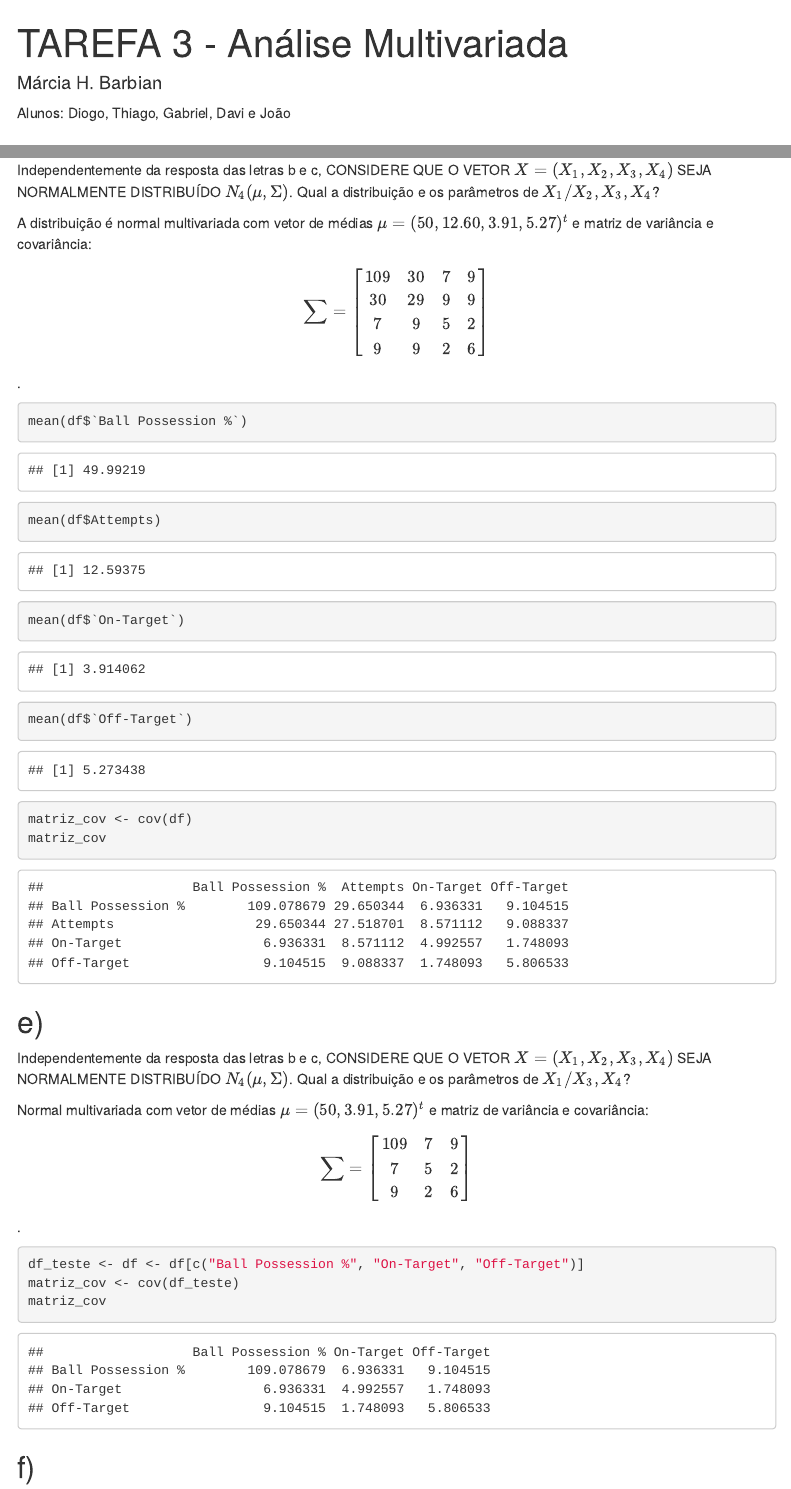
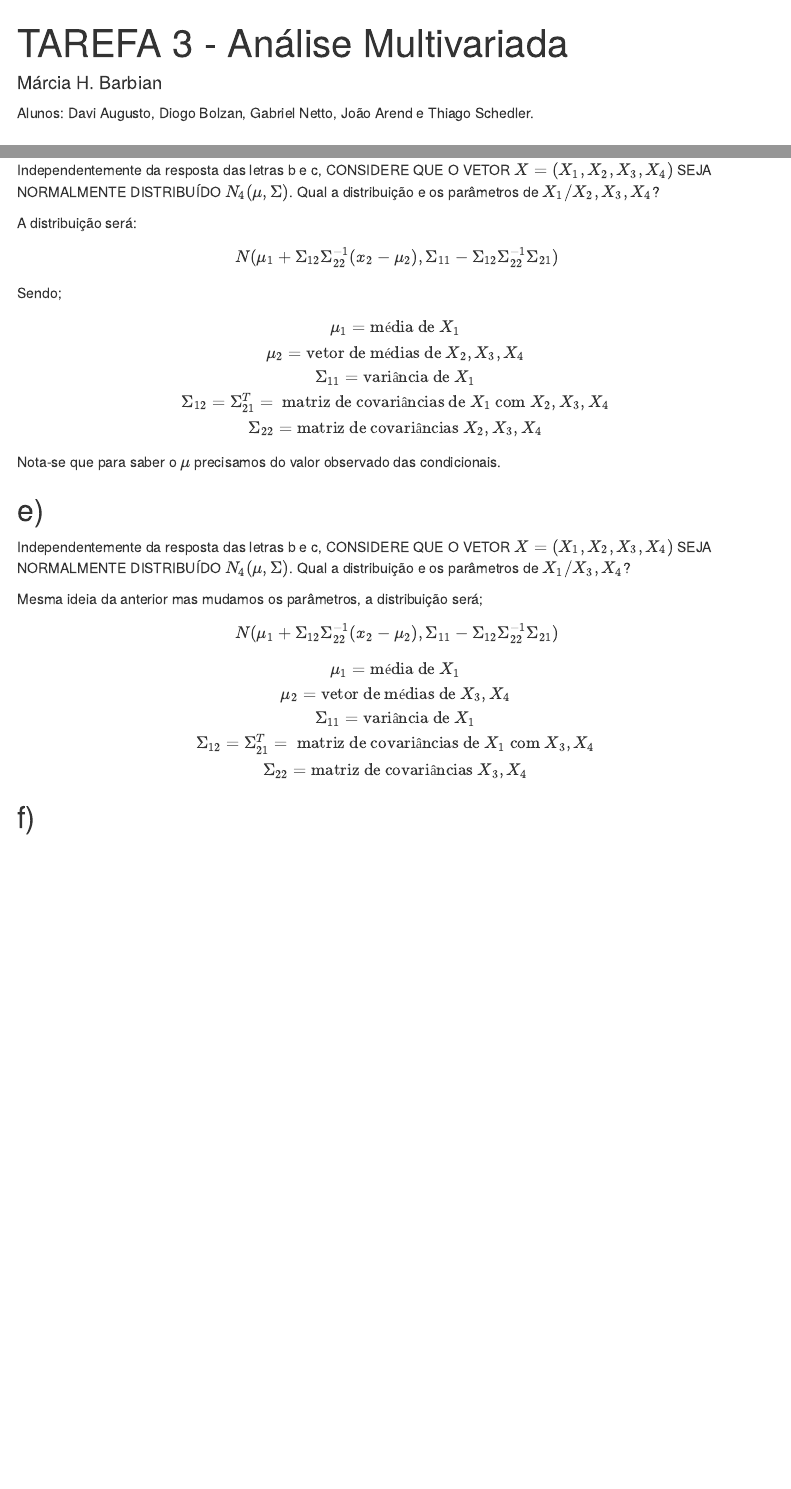
Before and after one commit to arend239/multivariada_tarefas, an R Markdown document (tarefa3/tarefa3.Rmd): the page in a window 1100 px wide, from its top, and a second part further down, joined at a grey line. Rendered offline with R 4.5, knitr and Pandoc, with nearby package versions; some code elsewhere in the file could not run offline; menus at the side of the page are left out.

Commit message:
ajuste 1d 1e

````diff
--- a/tarefa3/tarefa3.Rmd
+++ b/tarefa3/tarefa3.Rmd
@@ -7,7 +7,7 @@ output:
     toc_float: TRUE
 ---
 
-Alunos: Diogo, Thiago, Gabriel, Davi e João
+Alunos: Davi Augusto, Diogo Bolzan, Gabriel Netto, João Arend e Thiago Schedler.
 
 ```{R, include = FALSE}
 library(ggExtra)
@@ -154,37 +155,24 @@ df[outliers, ]
 Independentemente da resposta das letras b e c, CONSIDERE QUE O VETOR $X = (X_1, X_2, X_3, X_4)$ SEJA NORMALMENTE DISTRIBUÍDO $N_4(\mu,\Sigma)$.
 Qual a distribuição e os parâmetros de $X_1/X_2,X_3,X_4$?
 
-A distribuição é normal multivariada com vetor de médias $\mu = (50,12.60, 3.91, 5.27)^{t}$ e matriz de variância e covariância:
-$$\sum = \begin{bmatrix}
-109 & 30 & 7 & 9 \\
-30 & 29 & 9 & 9 \\
-7 & 9 & 5 & 2 \\
-9 & 9 & 2 & 6 \\
-\end{bmatrix}$$.
+A distribuição será:
+$$
+N(\mu_1 + \Sigma_{12}\Sigma_{22}^{-1}(x_2 - \mu_2), \Sigma_{11} -\Sigma_{12}\Sigma_{22}^{-1}\Sigma_{21} )
+$$
+Sendo;
+$$
+\mu_1 = \text{média de } X_1 \\
+\mu_2 = \text{vetor de médias de }X_2,X_3,X_4\\
+\Sigma_{11} = \text{variância de }X_1\\
+\Sigma_{12} = \Sigma_{21}^T = \text { matriz de covariâncias de } X_1 \text{ com } X_2,X_3,X_4 \\
+\Sigma_{22} = \text{matriz de covariâncias } X_2,X_3,X_4
+$$
 
-```{R}
-mean(df$`Ball Possession %`)
-mean(df$Attempts)
-mean(df$`On-Target`)
-mean(df$`Off-Target`)
-
-
-matriz_cov <- cov(df)
-matriz_cov
-```
+Nota-se que para saber o $\mu$ precisamos do valor observado das condicionais.
 
 ## e)
 Independentemente da resposta das letras b e c, CONSIDERE QUE O VETOR $X = (X_1, X_2, X_3, X_4)$ SEJA NORMALMENTE DISTRIBUÍDO $N_4(\mu,\Sigma)$.
 Qual a distribuição e os parâmetros de $X_1/X_3,X_4$?
 
-Normal multivariada com vetor de médias $\mu = (50, 3.91, 5.27)^{t}$ e matriz de variância e covariância:
-$$\sum = \begin{bmatrix}
-109 & 7 & 9 \\
-7 & 5 & 2 \\
-9  & 2  & 6 \\
-\end{bmatrix}$$.
+Mesma ideia da anterior mas mudamos os parâmetros, a distribuição será;
 
-```{R teste}
-df_teste <- df <- df[c("Ball Possession %", "On-Target", "Off-Target")]
-matriz_cov <- cov(df_teste)
-matriz_cov
````
Also changed, not shown: tarefa3/tarefa3.Rmd (12 more changed lines).
